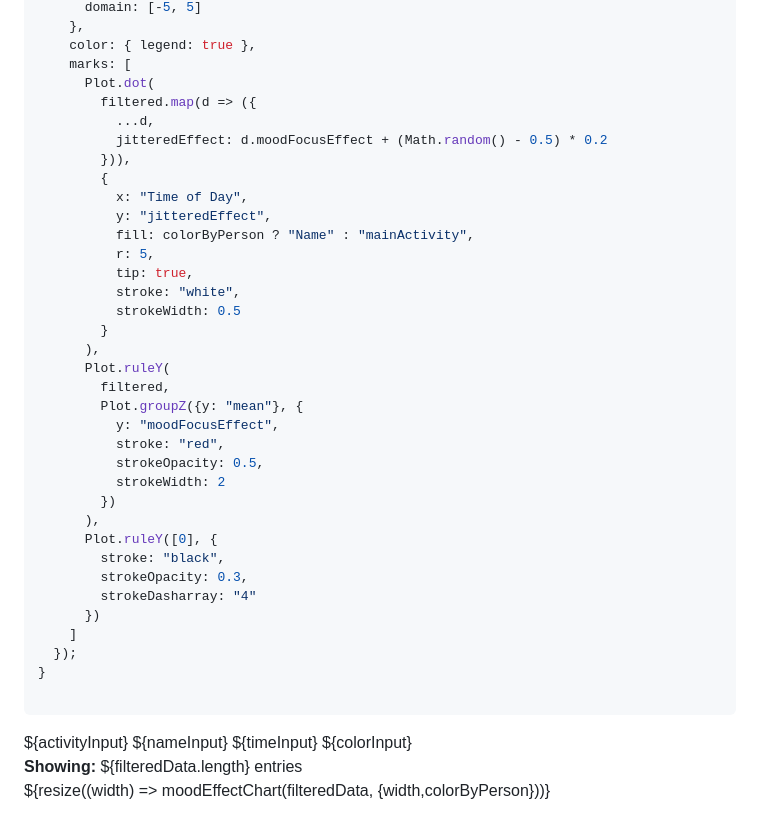
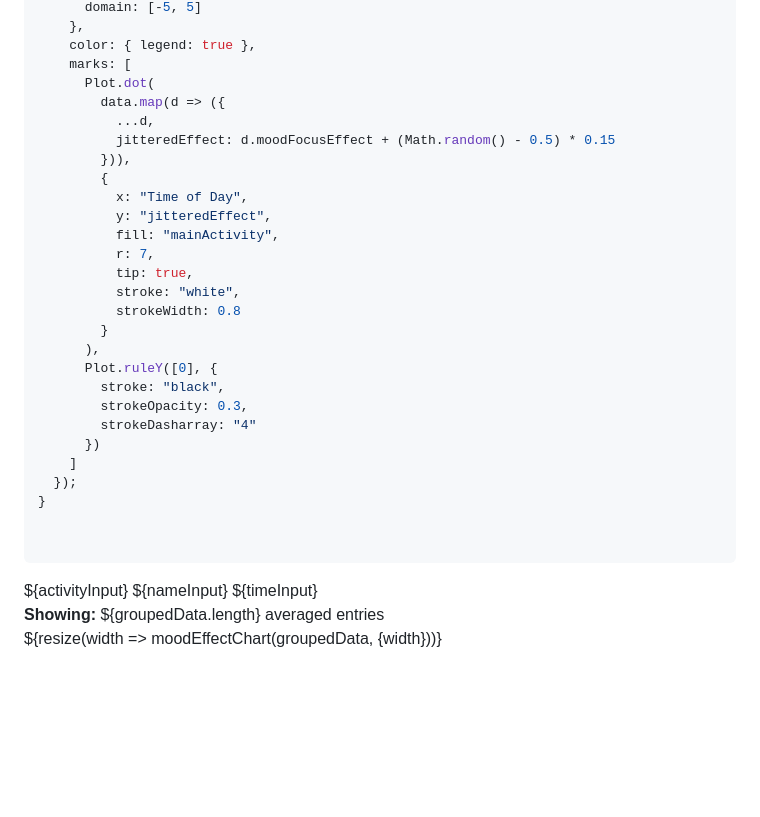
Before and after one commit to AustinJSimmons/482FinalDashboard, a Markdown page: src/JackVisual.md, the part around one of its changes. Rendered like a GitHub page; blank space fills up the shorter version.

````diff
--- a/src/JackVisual.md
+++ b/src/JackVisual.md
@@ -81,28 +103,19 @@ function moodEffectChart(filtered, {width, colorByPerson}) {
     color: { legend: true },
     marks: [
       Plot.dot(
-        filtered.map(d => ({
+        data.map(d => ({
           ...d,
-          jitteredEffect: d.moodFocusEffect + (Math.random() - 0.5) * 0.2
+          jitteredEffect: d.moodFocusEffect + (Math.random() - 0.5) * 0.15
         })),
         {
           x: "Time of Day",
           y: "jitteredEffect",
-          fill: colorByPerson ? "Name" : "mainActivity",
-          r: 5,
+          fill: "mainActivity",
+          r: 7,
           tip: true,
           stroke: "white",
-          strokeWidth: 0.5
+          strokeWidth: 0.8
         }
-      ),
-      Plot.ruleY(
-        filtered,
-        Plot.groupZ({y: "mean"}, {
-          y: "moodFocusEffect",
-          stroke: "red",
-          strokeOpacity: 0.5,
-          strokeWidth: 2
-        })
       ),
       Plot.ruleY([0], {
         stroke: "black",
@@ -113,21 +126,20 @@ function moodEffectChart(filtered, {width, colorByPerson}) {
   });
 }
 
+
 ```
 <div class='dashboard'>
   <div class='card'>
     ${activityInput}
     ${nameInput}
     ${timeInput}
-    ${colorInput}
   </div>
 
   <div class='card'>
-    <b>Showing:</b> ${filteredData.length} entries
+    <b>Showing:</b> ${groupedData.length} averaged entries
   </div>
 
   <div class='card grid-colspan-2'>
-    ${resize((width) =>
-      moodEffectChart(filteredData, {width,colorByPerson}))}
+    ${resize(width => moodEffectChart(groupedData, {width}))}
   </div>
 </div>
````
Also changed, not shown: other parts of src/JackVisual.md (+50 -28 lines).
